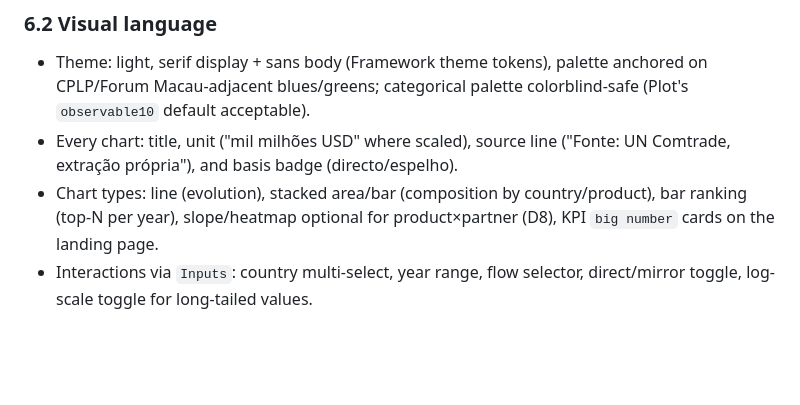
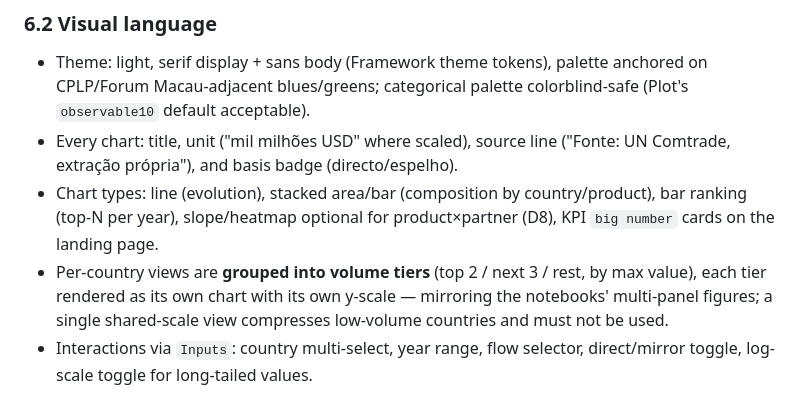
Before and after one commit to joaquimrcarvalho/cipf-comtrade, a Markdown page: docs/SITE_SPECS.md, the part around the change. GitHub-like rendering; blank space fills up the shorter version.

```diff
--- a/docs/SITE_SPECS.md
+++ b/docs/SITE_SPECS.md
@@ -226,6 +226,10 @@ extraction slow and fragile. Therefore:
 - Chart types: line (evolution), stacked area/bar (composition by country/product),
   bar ranking (top-N per year), slope/heatmap optional for product×partner (D8),
   KPI `big number` cards on the landing page.
+- Per-country views are **grouped into volume tiers** (top 2 / next 3 / rest, by max
+  value), each tier rendered as its own chart with its own y-scale — mirroring the
+  notebooks' multi-panel figures; a single shared-scale view compresses low-volume
+  countries and must not be used.
 - Interactions via `Inputs`: country multi-select, year range, flow selector,
   direct/mirror toggle, log-scale toggle for long-tailed values.
 
```
Also changed, not shown: site/src/china-plp.md (+34 -19 lines).
